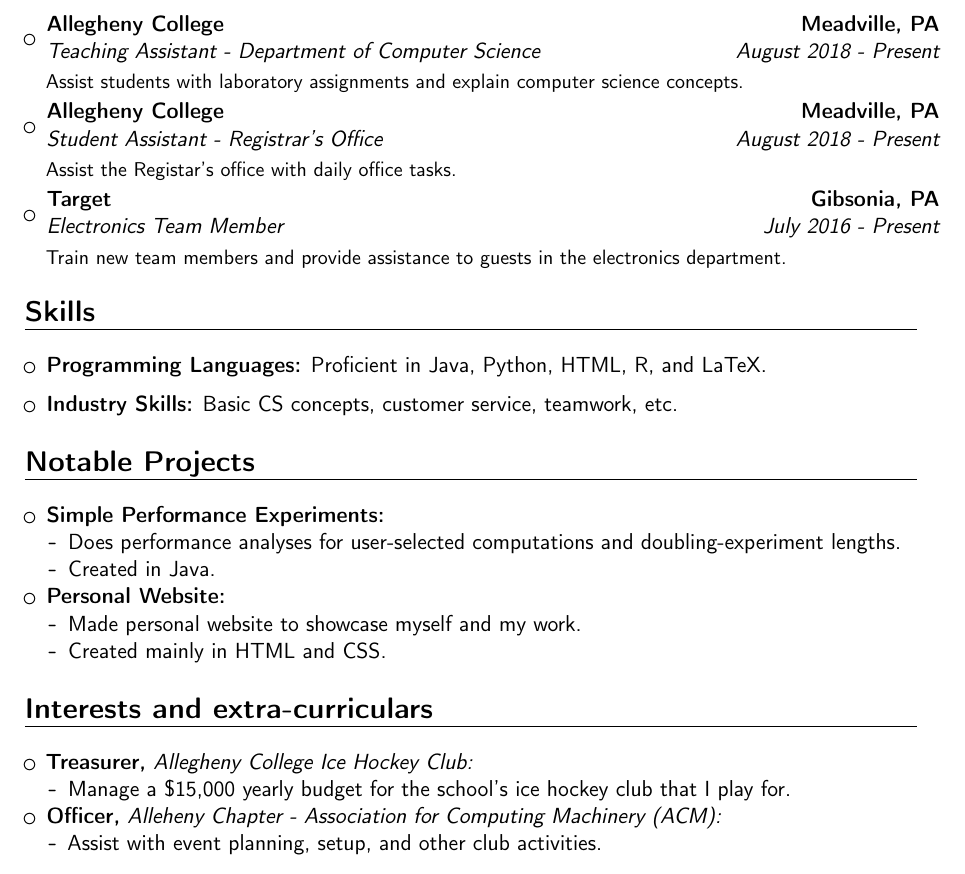
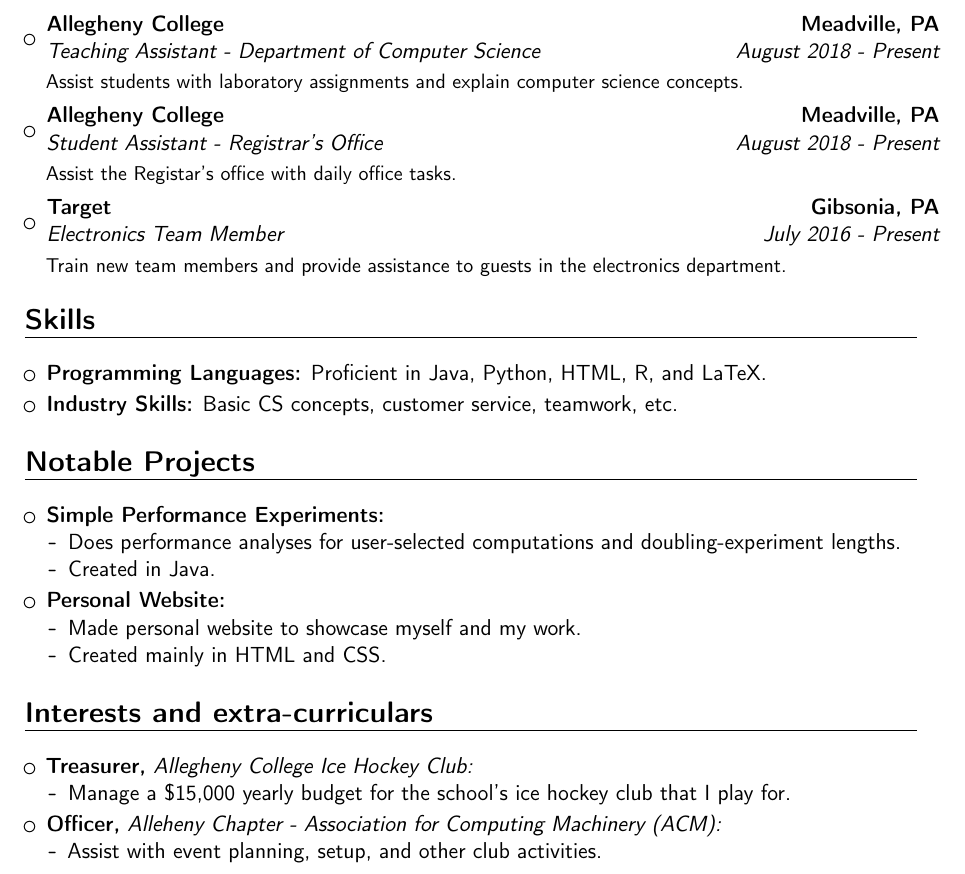
Before and after one commit to lussierc/lussiercLaTeXResume, a LaTeX CV (Resume.tex): part of the page, cut so that both start at the same text. Compiled offline with pdfLaTeX.

Commit message:
Added better spacing between items in a variety of sections.

```diff
--- a/Resume.tex
+++ b/Resume.tex
@@ -54,7 +54,9 @@
 
 \begin{itemize} % Begin Experience List
 \item{\cventry{August 2018 - Present}{Teaching Assistant - Department of Computer Science}{Allegheny College}{Meadville, PA}{}{\vspace{3pt}Assist students with laboratory assignments and explain computer science concepts.}}
+\vspace{2pt}
 \item{\cventry{August 2018 - Present}{Student Assistant - Registrar's Office}{Allegheny College}{Meadville, PA}{}{\vspace{3pt}Assist the Registar's office with daily office tasks.}}
+\vspace{2pt}
 \item{\cventry{July 2016 - Present}{Electronics Team Member}{Target}{Gibsonia, PA}{}{\vspace{3pt}Train new team members and provide assistance to guests in the electronics department.}}
 \end{itemize} % End experience list
 %------------------------------------------------
@@ -67,7 +69,7 @@
 
 \begin{itemize} %Begin Skills list
 \item \textbf{Programming Languages:} Proficient in Java, Python, HTML, R, and LaTeX.
-\vspace{6pt}
+\vspace{2pt}
 \item \textbf{Industry Skills:} Basic CS concepts, customer service, teamwork, etc.
 \end{itemize} % End skills list
 %------------------------------------------------
@@ -84,6 +86,7 @@
   \item Does performance analyses for user-selected computations and doubling-experiment lengths.
   \item Created in Java.
 \end{itemize} % End Simple Performance Experiments info lis
+\vspace{2pt}
 \item \textbf{Personal Website:}
 \begin{itemize} % Begin Website info list
   \item Made personal website to showcase myself and my work.
@@ -102,6 +105,9 @@
 \begin{itemize} % Begin Hockey info list
   \item Manage a \$15,000 yearly budget for the school's ice hockey club that I play for.
 \end{itemize} % End Hockey Info List
+
+\vspace{2pt}
+
 \item \textbf{Officer,} \textit{Alleheny Chapter - Association for Computing Machinery (ACM): }
 \begin{itemize} % Begin ACM info list
   \item Assist with event planning, setup, and other club activities.
```
Also changed, not shown: Resume.pdf, 1 other file.
